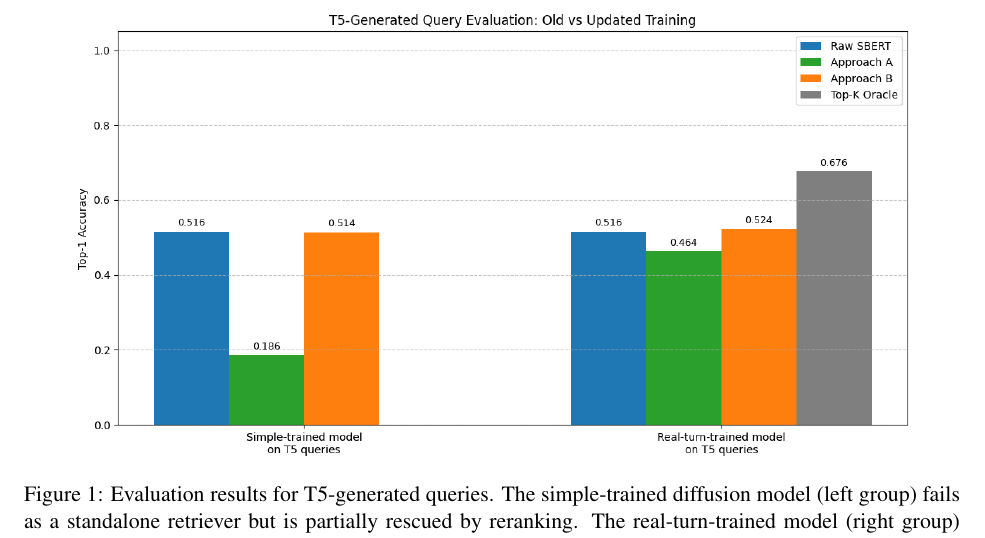
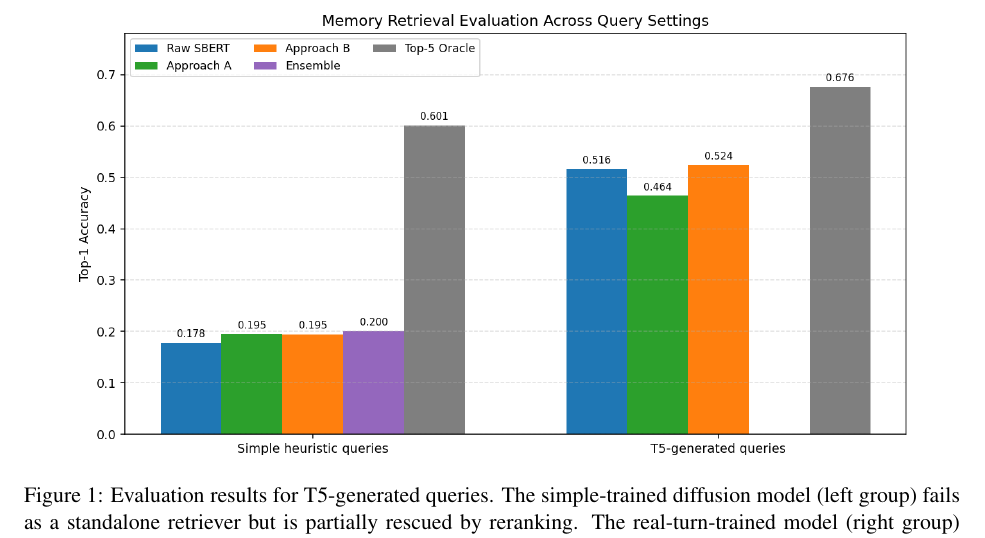
Before and after one commit to chainerprince/difussed_memory, a LaTeX paper (paper/main.tex): part of page 7 of 13, cut so that both start at the same text. Compiled offline with pdfLaTeX.

Commit message:
update project memory

```diff
--- a/paper/main.tex
+++ b/paper/main.tex
@@ -209,7 +209,7 @@ Figure~\ref{fig:t5-results} shows the detailed comparison between simple-trained
 
 \begin{figure}[htbp]
 \centering
-\includegraphics[width=0.9\linewidth]{final_predictions.png}
+\includegraphics[width=0.9\linewidth]{figures/paper_eval_simple_t5.png}
 \caption{Evaluation results for T5-generated queries. The simple-trained diffusion model (left group) fails as a standalone retriever but is partially rescued by reranking. The real-turn-trained model (right group) shows consistent improvements, particularly for Approach~B. The top-5 oracle of $67.60\%$ indicates substantial remaining headroom.}
 \label{fig:t5-results}
 \end{figure}
```
Also changed, not shown: paper/final_prediction.png (deleted), paper/final_predictions.png (deleted).
